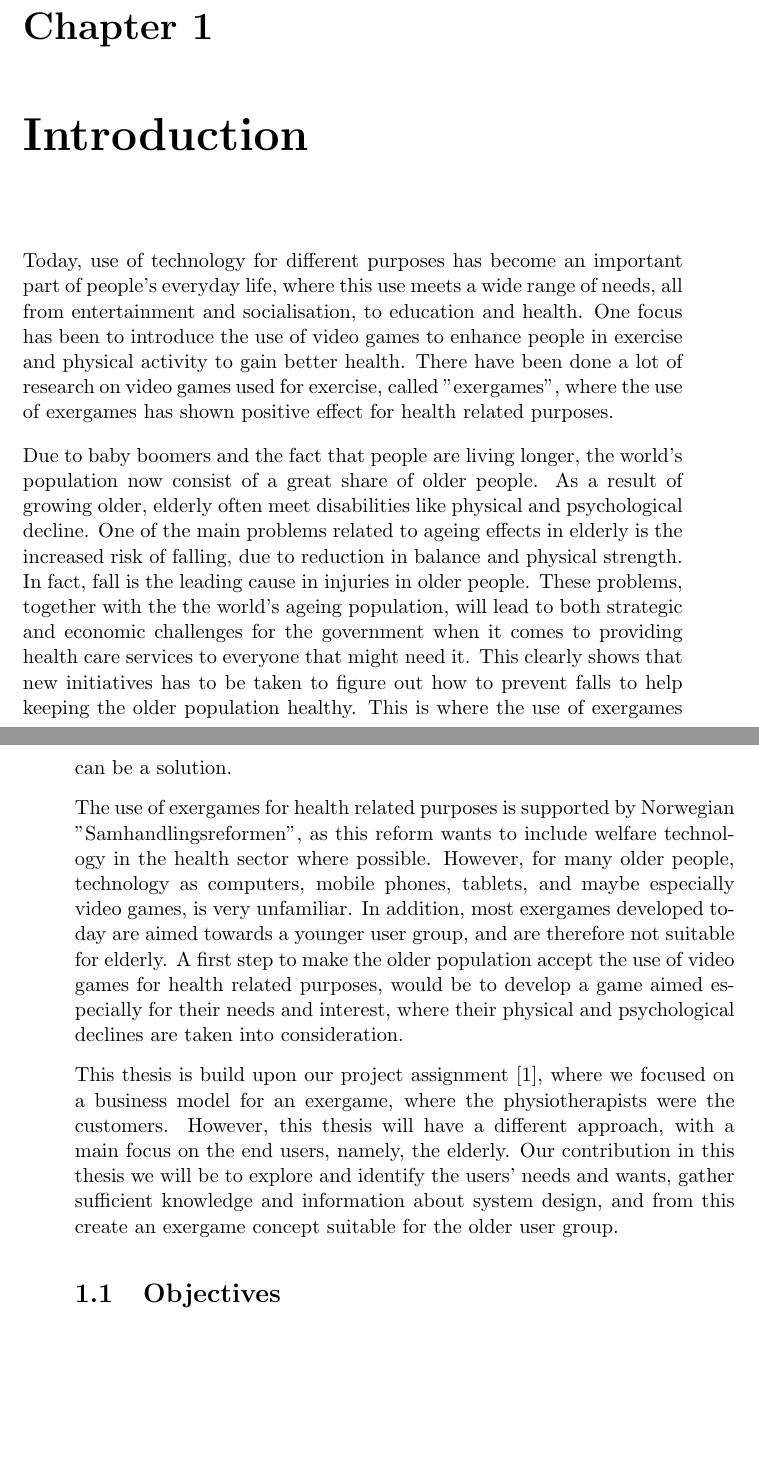
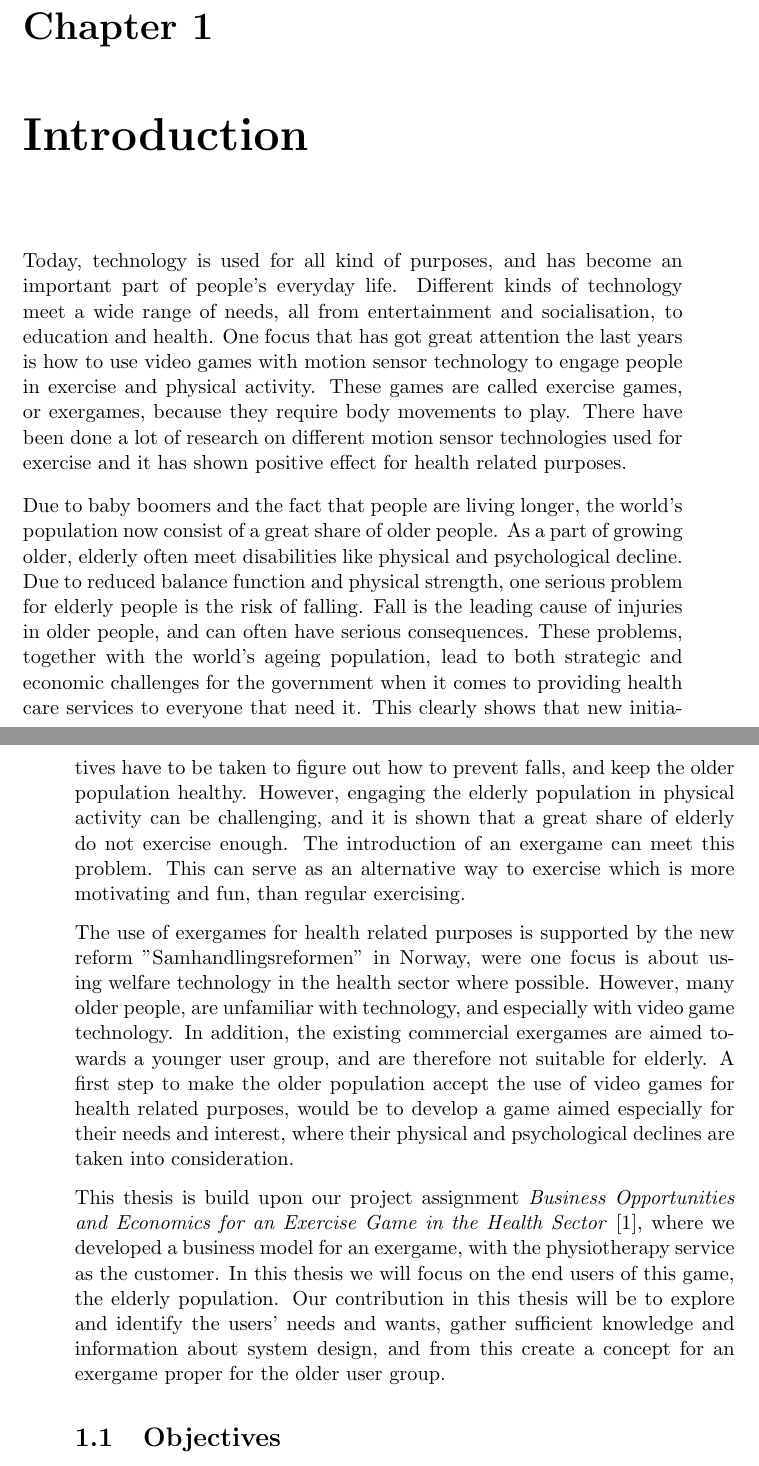
Before and after one commit to mathilwa/Master2013, a LaTeX thesis (report.tex, which reads introduction.tex): two parts of pages 21 and 22 of 280, joined at a grey line, cut so that both start at the same text, the shorter picture padded with empty space. Compiled offline with pdfLaTeX.

Commit message:
skrevet om litt i intro

```diff
--- a/introduction.tex
+++ b/introduction.tex
@@ -1,12 +1,12 @@
 \chapter{Introduction}
 
-Today, use of technology for different purposes has become an important part of people's everyday life, where this use meets a wide range of needs, all from entertainment and socialisation, to education and health. One focus has been to introduce the use of video games to enhance people in exercise and physical activity to gain better health. There have been done a lot of research on video games used for exercise, called "exergames", where the use of exergames has shown positive effect for health related purposes.
+Today, technology is used for all kind of purposes, and has become an important part of people's everyday life. Different kinds of technology meet a wide range of needs, all from entertainment and socialisation, to education and health. One focus that has got great attention the last years is how to use video games with motion sensor technology to engage people in exercise and physical activity. These games are called exercise games, or exergames, because they require body movements to play. There have been done a lot of research on different motion sensor technologies used for exercise and it has shown positive effect for health related purposes.
 
-Due to baby boomers and the fact that people are living longer, the world's population now consist of a great share of older people. As a result of growing older, elderly often meet disabilities like physical and psychological decline. One of the main problems related to ageing effects in elderly is the increased risk of falling, due to reduction in balance and physical strength. In fact, fall is the leading cause in injuries in older people. These problems, together with the the world's ageing population, will lead to both strategic and economic challenges for the government when it comes to providing health care services to everyone that might need it. This clearly shows that new initiatives has to be taken to figure out how to prevent falls to help keeping the older population healthy. This is where the use of exergames can be a solution.
+Due to baby boomers and the fact that people are living longer, the world's population now consist of a great share of older people. As a part of growing older, elderly often meet disabilities like physical and psychological decline. Due to reduced balance function and physical strength, one serious problem for elderly people is the risk of falling. Fall is the leading cause of injuries in older people, and can often have serious consequences. These problems, together with the world's ageing population, lead to both strategic and economic challenges for the government when it comes to providing health care services to everyone that need it. This clearly shows that new initiatives have to be taken to figure out how to prevent falls, and keep the older population healthy. However, engaging the elderly population in physical activity can be challenging, and it is shown that a great share of elderly do not exercise enough. The introduction of an exergame can meet this problem. This can serve as an alternative way to exercise which is more motivating and fun, than regular exercising.
 
-The use of exergames for health related purposes is supported by Norwegian "Samhandlingsreformen", as this reform wants to include welfare technology in the health sector where possible. However, for many older people, technology as computers, mobile phones, tablets, and maybe especially video games, is very unfamiliar. In addition, most exergames developed today are aimed towards a younger user group, and are therefore not suitable for elderly. A first step to make the older population accept the use of video games for health related purposes, would be to develop a game aimed especially for their needs and interest, where their physical and psychological declines are taken into consideration.
+The use of exergames for health related purposes is supported by the new reform "Samhandlingsreformen" in Norway, were one focus is about using welfare technology in the health sector where possible. However, many older people, are unfamiliar with technology, and especially with video game technology. In addition, the existing commercial exergames are aimed towards a younger user group, and are therefore not suitable for elderly. A first step to make the older population accept the use of video games for health related purposes, would be to develop a game aimed especially for their needs and interest, where their physical and psychological declines are taken into consideration.
 
-This thesis is build upon our project assignment \cite{project}, where we focused on a business model for an exergame, where the physiotherapists were the customers. However, this thesis will have a different approach, with a main focus on the end users, namely, the elderly. Our contribution in this thesis we will be to explore and identify the users' needs and wants, gather sufficient knowledge and information about system design, and from this create an exergame concept suitable for the older user group.
+This thesis is build upon our project assignment \emph{Business Opportunities and Economics for an Exercise Game in the Health Sector} \cite{project}, where we developed a business model for an exergame, with the physiotherapy service as the customer. In this thesis we will focus on the end users of this game, the elderly population. Our contribution in this thesis will be to explore and identify the users' needs and wants, gather sufficient knowledge and information about system design, and from this create a concept for an exergame proper for the older user group.
 
 \section{Objectives}
 \label{sec:researchq} Exergames have shown promise in health related purposes like exercise and rehabilitation. However, previous research have found that commercial exergames are not suitable for elderly, as they are not specially aimed and developed for this user group.
```
Also changed, not shown: introduction.tex (2 more changed lines).
